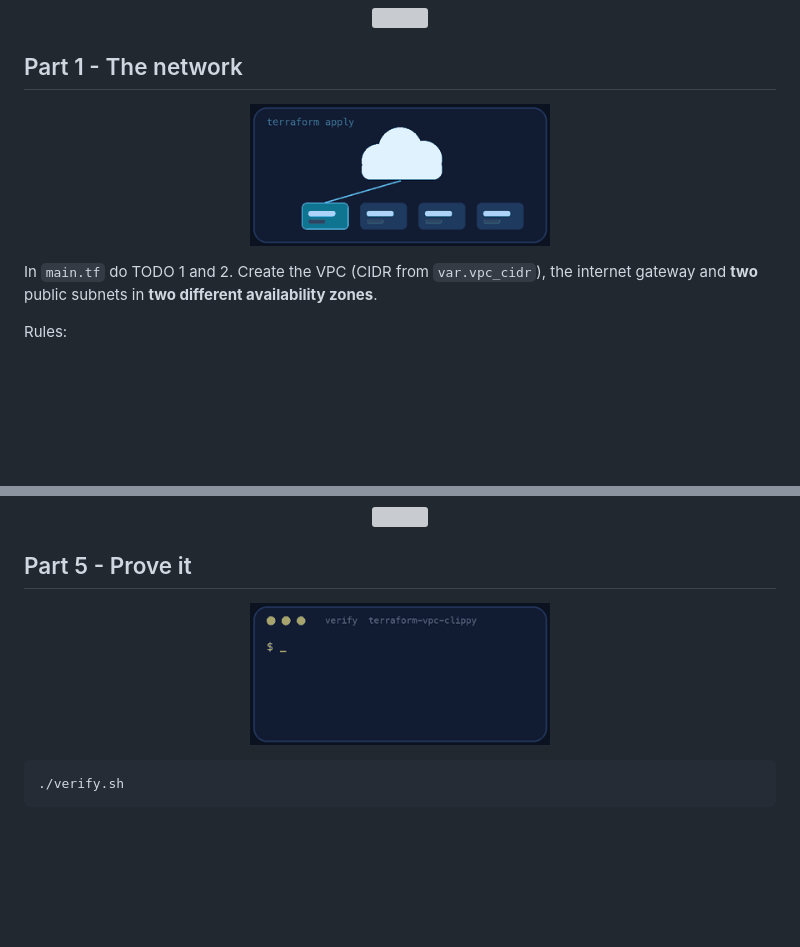
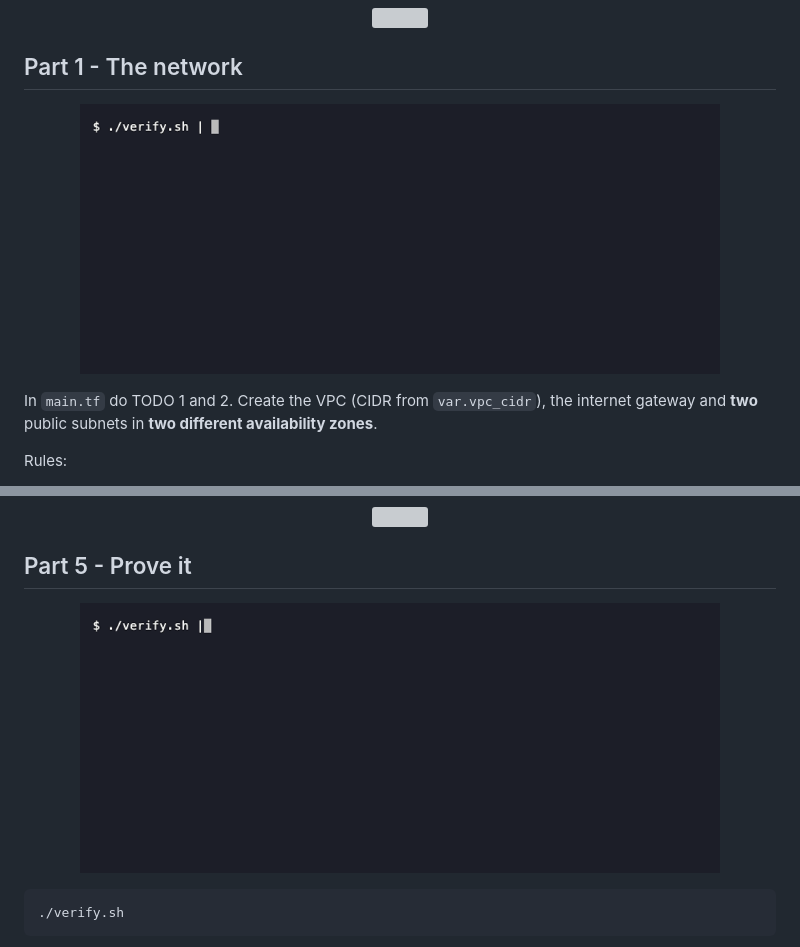
Before and after one commit to professordiogodev/devops-lab-terraform-vpc-clippy, a Markdown page: README.md, 2 parts joined by grey strips. Drawn GitHub-style; pictures changed too: assets/gifs/recon.gif, assets/gifs/verify.gif; blank space fills up the shorter version; grey boxes are pictures that could not be loaded.

Commit message:
README: real terminal recordings (recon, verify, teardown) with alt text

````diff
--- a/README.md
+++ b/README.md
@@ -58,7 +58,7 @@ curl -s https://checkip.amazonaws.com
 
 ## Part 1 - The network
 
-<p align="center"><img src="assets/gifs/recon.gif" width="300" alt="Animation: terraform apply"></p>
+<p align="center"><img src="assets/gifs/recon.gif" width="640" alt="Terminal recording: verify.sh on the starter passing the repository checks and failing because no VPC exists yet"></p>
 
 In `main.tf` do TODO 1 and 2. Create the VPC (CIDR from `var.vpc_cidr`), the internet gateway and **two** public subnets in **two different availability zones**.
 
@@ -138,7 +138,7 @@ Compare the two applies. Is the public IP the same? Is the URL you sent to your
 
 ## Part 5 - Prove it
 
-<p align="center"><img src="assets/gifs/verify.gif" width="300" alt="A terminal running the lab&#x27;s verify script and printing PASS lines, ending with ALL CHECKS PASSED"></p>
+<p align="center"><img src="assets/gifs/verify.gif" width="640" alt="Terminal recording: verify.sh checking the live app and the Terraform state, ending with ALL CHECKS PASSED 22 of 22"></p>
 
 ```bash
 ./verify.sh
````
Also changed, not shown: other parts of README.md (+1 -1 lines), assets/custom/recon.gif (added), assets/custom/teardown.gif (added), assets/custom/verify.gif (added), assets/gifs/teardown.gif.
